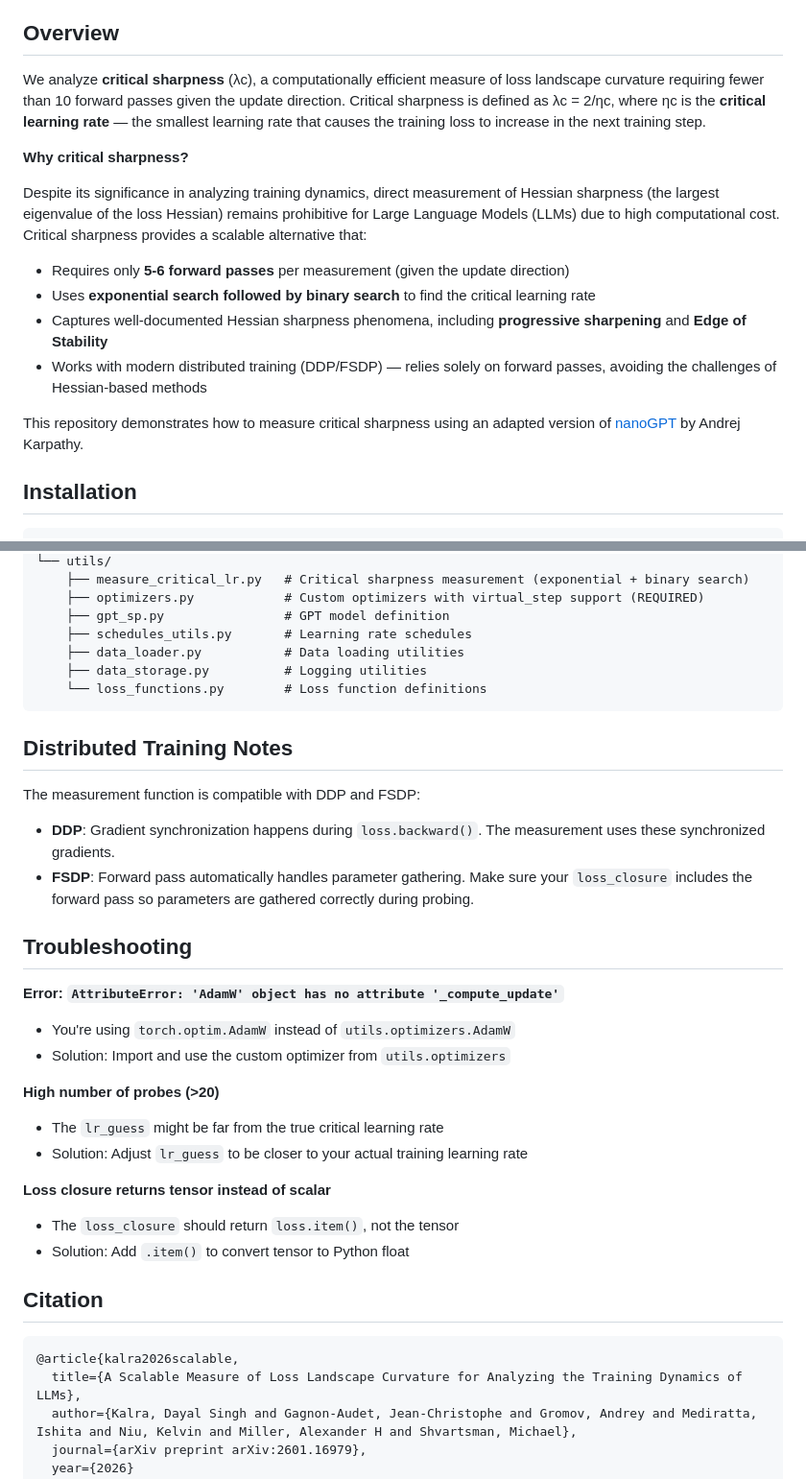
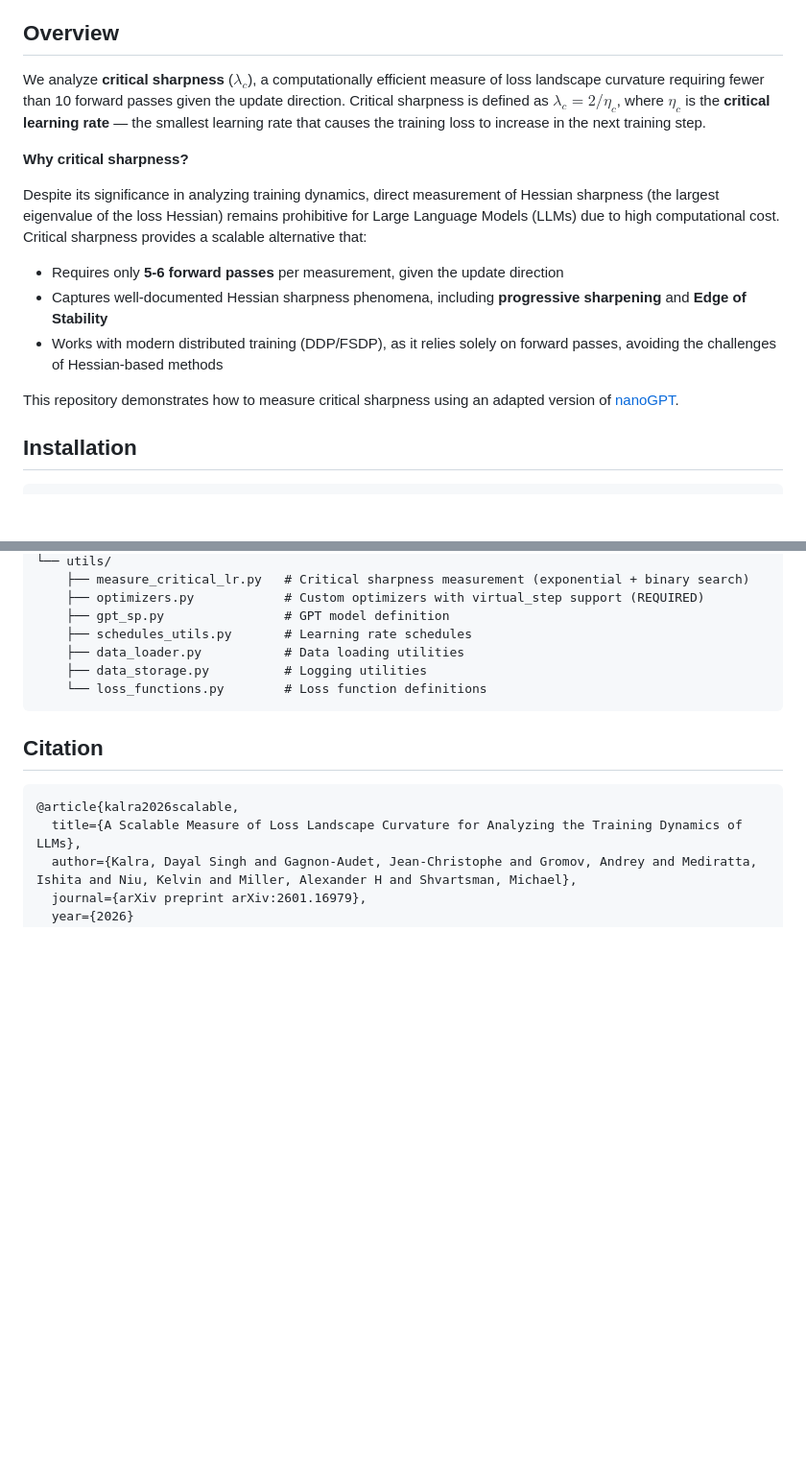
Before and after one commit to facebookresearch/scalable-curvature, a Markdown page: README.md, 2 parts joined by grey strips. Shown at 96% size. GitHub-like rendering; blank space fills up the shorter version.

````diff
--- a/README.md
+++ b/README.md
@@ -9,18 +9,17 @@ Dayal Singh Kalra, Jean-Christophe Gagnon-Audet, Andrey Gromov, Ishita Mediratta
 
 ## Overview
 
-We analyze **critical sharpness** (λc), a computationally efficient measure of loss landscape curvature requiring fewer than 10 forward passes given the update direction. Critical sharpness is defined as λc = 2/ηc, where ηc is the **critical learning rate** — the smallest learning rate that causes the training loss to increase in the next training step.
+We analyze **critical sharpness** ($\lambda_c$), a computationally efficient measure of loss landscape curvature requiring fewer than 10 forward passes given the update direction. Critical sharpness is defined as $\lambda_c = 2/\eta_c$, where $\eta_c$ is the **critical learning rate** — the smallest learning rate that causes the training loss to increase in the next training step.
 
 **Why critical sharpness?**
 
 Despite its significance in analyzing training dynamics, direct measurement of Hessian sharpness (the largest eigenvalue of the loss Hessian) remains prohibitive for Large Language Models (LLMs) due to high computational cost. Critical sharpness provides a scalable alternative that:
 
-- Requires only **5-6 forward passes** per measurement (given the update direction)
-- Uses **exponential search followed by binary search** to find the critical learning rate
+- Requires only **5-6 forward passes** per measurement, given the update direction
 - Captures well-documented Hessian sharpness phenomena, including **progressive sharpening** and **Edge of Stability**
-- Works with modern distributed training (DDP/FSDP) — relies solely on forward passes, avoiding the challenges of Hessian-based methods
+- Works with modern distributed training (DDP/FSDP), as it relies solely on forward passes, avoiding the challenges of Hessian-based methods
 
-This repository demonstrates how to measure critical sharpness using an adapted version of [nanoGPT](https://github.com/karpathy/nanoGPT) by Andrej Karpathy.
+This repository demonstrates how to measure critical sharpness using an adapted version of [nanoGPT](https://github.com/karpathy/nanoGPT).
 
 ## Installation
 
@@ -276,27 +202,6 @@ scalable-curvature/
     └── loss_functions.py        # Loss function definitions
 ```
 
-## Distributed Training Notes
-
-The measurement function is compatible with DDP and FSDP:
-
-- **DDP**: Gradient synchronization happens during `loss.backward()`. The measurement uses these synchronized gradients.
-- **FSDP**: Forward pass automatically handles parameter gathering. Make sure your `loss_closure` includes the forward pass so parameters are gathered correctly during probing.
-
-## Troubleshooting
-
-**Error: `AttributeError: 'AdamW' object has no attribute '_compute_update'`**
-- You're using `torch.optim.AdamW` instead of `utils.optimizers.AdamW`
-- Solution: Import and use the custom optimizer from `utils.optimizers`
-
-**High number of probes (>20)**
-- The `lr_guess` might be far from the true critical learning rate
-- Solution: Adjust `lr_guess` to be closer to your actual training learning rate
-
-**Loss closure returns tensor instead of scalar**
-- The `loss_closure` should return `loss.item()`, not the tensor
-- Solution: Add `.item()` to convert tensor to Python float
-
 ## Citation
 
 ```bibtex
````
Also changed, not shown: other parts of README.md (+22 -95 lines).
